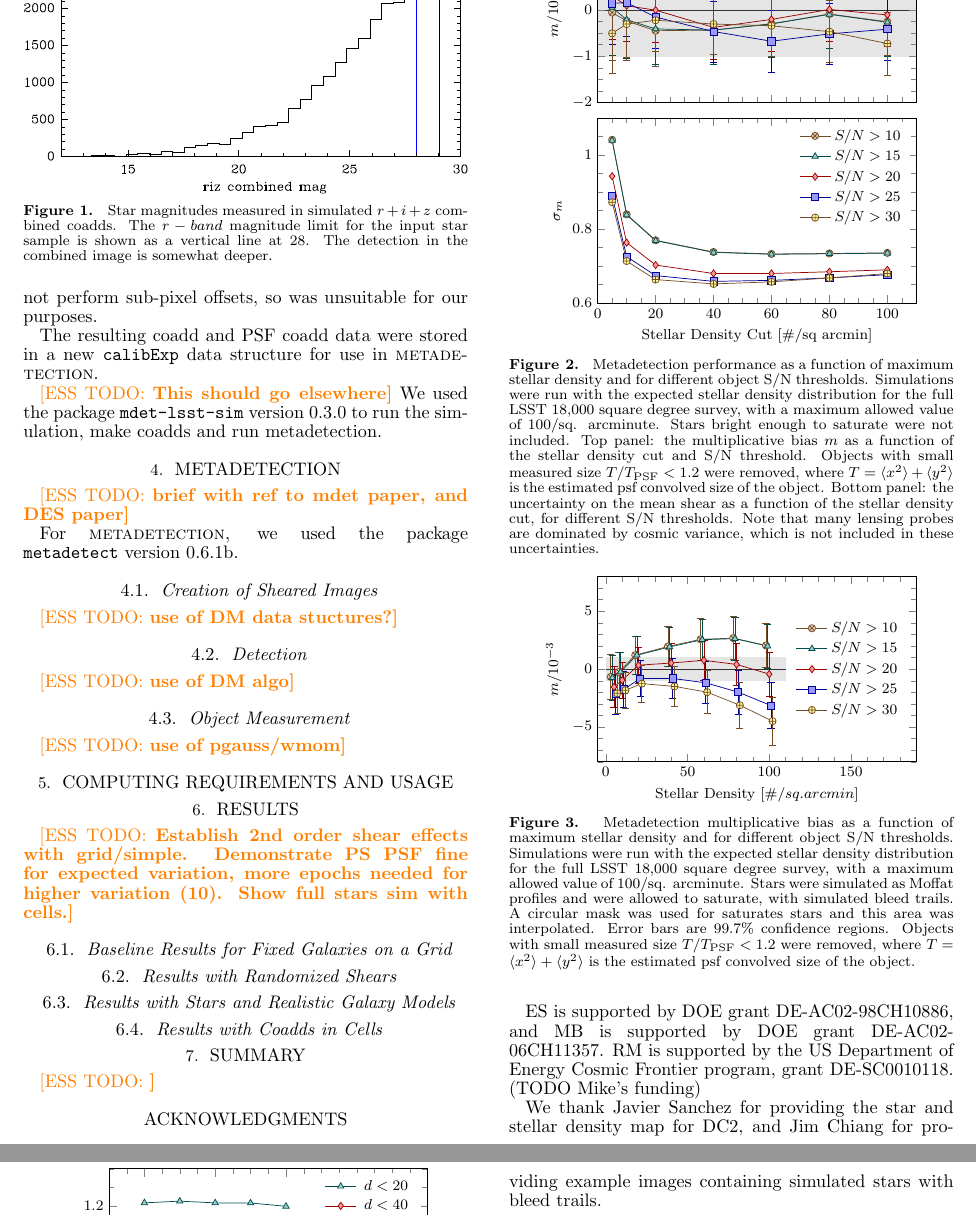
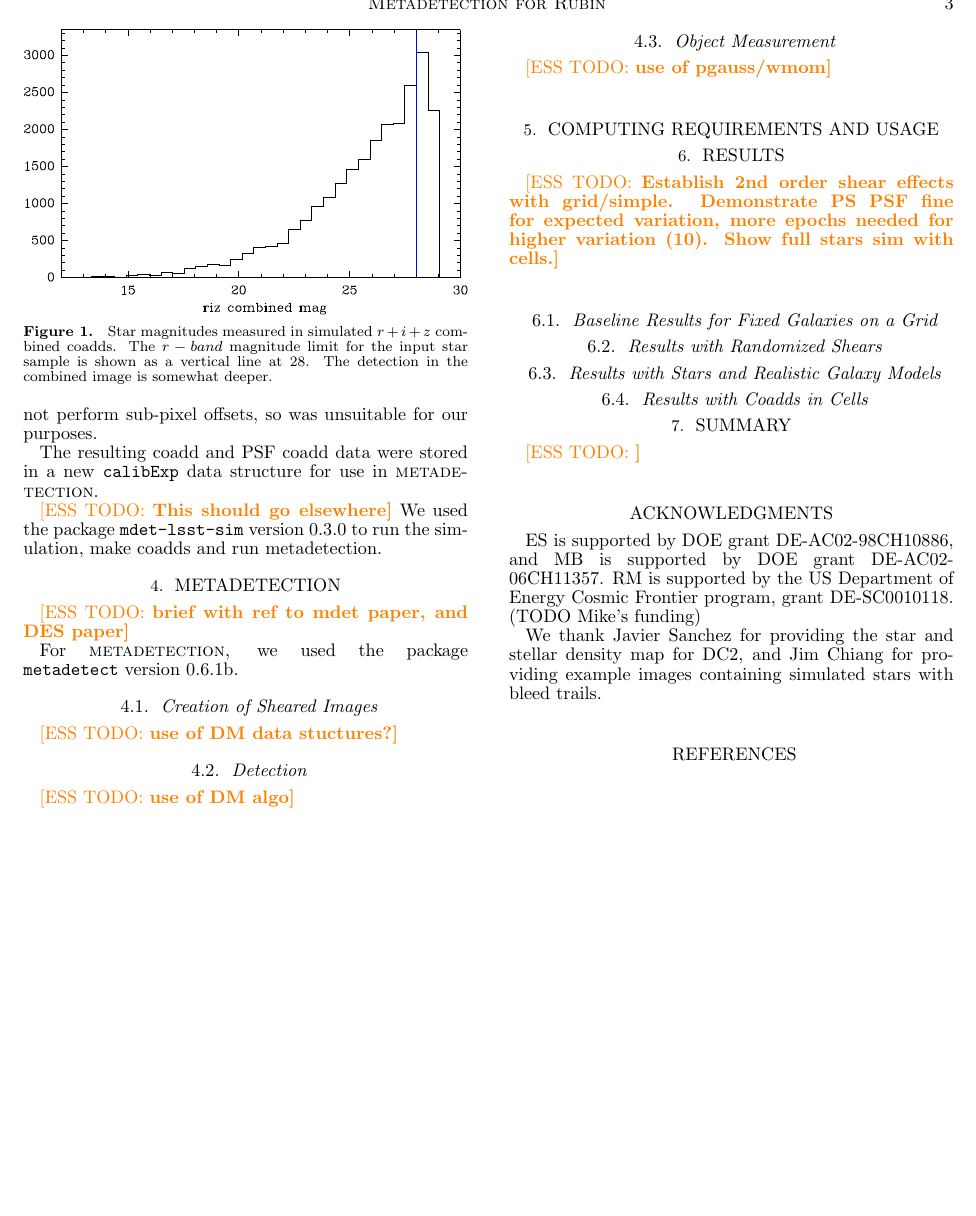
Before and after one commit to esheldon/mdetlsst, a LaTeX document (mdetlsst.tex): two parts of pages 3 and 4 of 4 before the commit and part of page 3 of 3 after it, the two joined at a grey line, cut at the place of the change, the shorter picture padded with empty space. Compiled offline with pdfLaTeX.

Commit message:
comment some figures

```diff
--- a/mdetlsst.tex
+++ b/mdetlsst.tex
@@ -403,227 +403,3 @@ For \mdet, we used the package \texttt{metadetect} version
 \end{figure}
 
 
-\begin{comment}
-\begin{figure}
-    \includegraphics[width=\columnwidth]{code/stardens-bias.pdf}
-    \caption{
-        Bias as a function of minimum stellar density.  The same
-        simulation was used for all points, so the errors are correlated.
-    }
-\end{figure}
-\end{comment}
-
-
-
-\begin{figure}
-    \centering
-\begin{tikzpicture}
-    \begin{groupplot}[
-        legend style={draw=none},
-        group style={group size=1 by 2, vertical sep=0.3cm},
-        xmin=0.0,
-        xmax=110.0,
-        width=0.9\columnwidth,
-        height=0.6\columnwidth,
-        minor tick num=3,
-        axis on top
-    ]
-    \nextgroupplot[
-        ylabel={$m/10^{-3}$},ymin=-2,xticklabels={,,},
-        ymin=-2, ymax=2
-    ]
-
-	\addplot+[name path=A,gray!20,no markers] coordinates {
-        (0.0,-1)
-        (110.0,-1)
-    };
-    \addplot+[name path=B,gray!20,no markers] coordinates {
-        (0.0,1)
-        (110.0,1)
-    };
-
-    \addplot+[gray!20] fill between[of=A and B];
-	\addplot+[black!80,no markers] coordinates {
-        (0.0,0.0)
-        (110.0,0.0)
-    };
-
-	% \addplot+[
-    %     brown!60!black,mark=otimes*, mark options={fill=brown!40},
-    %     error bars/.cd,y dir=both,y explicit] table[x index=0, y index=1, y error index=2
-    % ] {code/m-vs-star-density.txt};
-
-	\addplot+[
-        brown!60!black,mark=otimes*, solid, mark options={fill=brown!40},
-        error bars/.cd,y dir=both,y explicit] table[x index=0, y index=1, y error index=2
-    ] {code/m-vs-star-density-s2n10.txt};
-
-	\addplot+[
-        teal!60!black,mark=triangle*, solid, mark options={fill=teal!40},
-        error bars/.cd,y dir=both,y explicit] table[x index=0, y index=1, y error index=2
-    ] {code/m-vs-star-density-s2n15.txt};
-
-	\addplot+[
-        red!60!black,mark=diamond*, solid, mark options={fill=red!40},
-        error bars/.cd,y dir=both,y explicit] table[x index=0, y index=1, y error index=2
-    ] {code/m-vs-star-density-s2n20.txt};
-
-	\addplot+[
-        blue!60!black,mark=square*, solid, mark options={fill=blue!40},
-        error bars/.cd,y dir=both,y explicit] table[x index=0, y index=1, y error index=2
-    ] {code/m-vs-star-density-s2n25.txt};
-
-	\addplot+[
-        brown!60!black,mark=oplus*, solid, mark options={fill=yellow!40},
-        error bars/.cd,y dir=both,y explicit] table[x index=0, y index=1, y error index=2
-    ] {code/m-vs-star-density-s2n30.txt};
-
-
-
-    % \nextgroupplot[
-    %     ymin=0.93,
-    %     xlabel=Stellar Density Cut {[\#/sq arcmin]},ylabel={$\sigma_m/\sigma_m^{100}$}
-    % ]
-
-	% \addplot+[black!80,no markers] coordinates {
-    %     (0.0,1.0)
-    %     (110.0,1.0)
-    % };
-
-    % \addplot+[
-    %     teal!60!black,mark=triangle*, mark options={fill=teal!40},
-    %     error bars/.cd,y dir=both,y explicit] table[x index=0, y index=3
-    % ] {code/m-vs-star-density.txt};
-
-    \nextgroupplot[
-        xlabel=Stellar Density Cut {[\#/sq arcmin]},ylabel={$\sigma_m$},
-        ymin=0.6, ymax=1.1
-    ]
-
-	\addplot+[
-        brown!60!black,mark=otimes*, solid, mark options={fill=brown!40}
-        ] table[x index=0, y index=2,
-    ] {code/m-vs-star-density-s2n10.txt};
-    \addlegendentry{$S/N > 10$}
-
-	\addplot+[
-        teal!60!black,mark=triangle*, solid, mark options={fill=teal!40}
-        ] table[x index=0, y index=2,
-    ] {code/m-vs-star-density-s2n15.txt};
-    \addlegendentry{$S/N > 15$}
-
-	\addplot+[
-        red!60!black,mark=diamond*, solid, mark options={fill=red!40}
-        ] table[x index=0, y index=2,
-    ] {code/m-vs-star-density-s2n20.txt};
-    \addlegendentry{$S/N > 20$}
-
-	\addplot+[
-        blue!60!black,mark=square*, solid, mark options={fill=blue!40}
-        ] table[x index=0, y index=2,
-    ] {code/m-vs-star-density-s2n25.txt};
-    \addlegendentry{$S/N > 25$}
-
-	\addplot+[
-        brown!60!black,mark=oplus*, solid, mark options={fill=yellow!40}
-        ] table[x index=0, y index=2,
-    ] {code/m-vs-star-density-s2n30.txt};
-    \addlegendentry{$S/N > 30$}
-
-
-    \end{groupplot}
-\end{tikzpicture}
-
-    \caption{ Metadetection performance as a function of maximum stellar
-    density and for different object S/N thresholds.  Simulations were run with
-    the expected stellar density distribution for the full LSST 18,000 square
-    degree survey, with a maximum allowed value of 100/sq. arcminute.  Stars
-    bright enough to saturate were not included.  Top panel:  the
-    multiplicative bias $m$ as a function of the stellar density cut and S/N
-    threshold.  Objects with small measured size $T/T_{\mathrm{PSF}} < 1.2$
-    were removed, where $T = \langle x^2 \rangle + \langle y^2 \rangle$ is the
-    estimated psf convolved size of the object.  Bottom panel: the uncertainty
-    on the mean shear as a function of the stellar density cut, for different
-    S/N thresholds.  Note that many lensing probes are dominated by cosmic
-    variance, which is not included in these uncertainties.  }
-
-\end{figure}
-
-
-\begin{figure}
-    \centering
-\begin{tikzpicture}
-    \begin{axis}[
-        legend style={draw=none,at={(0.97,0.5)},anchor=east},
-        ylabel={$m/10^{-3}$},
-        xlabel={Stellar Density $[\#/sq. arcmin]$},
-        xmin=-5.0,
-        xmax=190.0,
-        ymin=-8,
-        ymax=8,
-        width=0.9\columnwidth,
-        height=0.6\columnwidth,
-        minor tick num=4,
-        axis on top
-    ]
-
-	\addplot+[name path=A,gray!20,no markers, forget plot] coordinates {
-        (0.0,-1)
-        (110.0,-1)
-    };
-    \addplot+[name path=B,gray!20,no markers, forget plot] coordinates {
-        (0.0,1)
-        (110.0,1)
-    };
-
-    \addplot+[gray!20, forget plot] fill between[of=A and B];
-	\addplot+[black!80,no markers, forget plot] coordinates {
-        (0.0,0.0)
-        (110.0,0.0)
-    };
-
-	\addplot+[
-        brown!60!black,mark=otimes*, solid, mark options={fill=brown!40},
-        error bars/.cd,y dir=both,y explicit] table[x index=0, y index=1, y error index=2
-    ] {code/mc-results-run-drsBMWRIZ-v1/m-vs-star-density-s2n10.txt};
-    \addlegendentry{$S/N > 10$}
-
-	\addplot+[
-        teal!60!black,mark=triangle*, solid, mark options={fill=teal!40},
-        error bars/.cd,y dir=both,y explicit] table[x index=0, y index=1, y error index=2
-    ] {code/mc-results-run-drsBMWRIZ-v1/m-vs-star-density-s2n15.txt};
-    \addlegendentry{$S/N > 15$}
-
-	\addplot+[
-        red!60!black,mark=diamond*, solid, mark options={fill=red!40},
-        error bars/.cd,y dir=both,y explicit] table[x index=0, y index=1, y error index=2
-    ] {code/mc-results-run-drsBMWRIZ-v1/m-vs-star-density-s2n20.txt};
-    \addlegendentry{$S/N > 20$}
-
-	\addplot+[
-        blue!60!black,mark=square*, solid, mark options={fill=blue!40},
-        error bars/.cd,y dir=both,y explicit] table[x index=0, y index=1, y error index=2
-    ] {code/mc-results-run-drsBMWRIZ-v1/m-vs-star-density-s2n25.txt};
-    \addlegendentry{$S/N > 25$}
-
-	\addplot+[
-        brown!60!black,mark=oplus*, solid, mark options={fill=yellow!40},
-        error bars/.cd,y dir=both,y explicit] table[x index=0, y index=1, y error index=2
-    ] {code/mc-results-run-drsBMWRIZ-v1/m-vs-star-density-s2n30.txt};
-    \addlegendentry{$S/N > 30$}
-
-
-    \end{axis}
-
-\end{tikzpicture}
-
-    \caption{ Metadetection multiplicative bias as a function of maximum
-    stellar density and for different object S/N thresholds.  Simulations were
-    run with the expected stellar density distribution for the full LSST 18,000
-    square degree survey, with a maximum allowed value of 100/sq. arcminute.
-    Stars were simulated as Moffat profiles and were allowed to saturate, with
-    simulated bleed trails.  A circular mask was used for saturates stars and
-    this area was interpolated.  Error bars are 99.7\% confidence regions.
-    Objects with small measured size $T/T_{\mathrm{PSF}} < 1.2$ were removed,
-    where $T = \langle x^2 \rangle + \langle y^2 \rangle$ is the estimated psf
-    convolved size of the object.}
@@ -683 +405,0 @@ For \mdet, we used the package \texttt{metadetect} version
-	\end{axis}
@@ -689 +405,0 @@ For \mdet, we used the package \texttt{metadetect} version
-    density was drawn from the expected distribution for the full LSST 18,000
@@ -693,2 +405,0 @@ For \mdet, we used the package \texttt{metadetect} version
-    objects with size $T/T_{\mathrm{PSF}} > 1.2$ were used, where $T = \langle
-    x^2 \rangle + \langle y^2 \rangle$ is the estimated psf convolved size of
@@ -698,7 +406,287 @@ For \mdet, we used the package \texttt{metadetect} version
-    lensing probes are dominated by cosmic variance, which is not included in
-    these uncertainties.  }
-
-\end{figure}
+% \begin{figure}
+%     \centering
+% \begin{tikzpicture}
+%     \begin{groupplot}[
+%         legend style={draw=none},
+%         group style={group size=1 by 2, vertical sep=0.3cm},
+%         xmin=0.0,
+%         xmax=110.0,
+%         width=0.9\columnwidth,
+%         height=0.6\columnwidth,
+%         minor tick num=3,
+%         axis on top
+%     ]
+%     \nextgroupplot[
+%         ylabel={$m/10^{-3}$},ymin=-2,xticklabels={,,},
+%         ymin=-2, ymax=2
+%     ]
+%
+% 	\addplot+[name path=A,gray!20,no markers] coordinates {
+%         (0.0,-1)
+%         (110.0,-1)
+%     };
+%     \addplot+[name path=B,gray!20,no markers] coordinates {
+%         (0.0,1)
+%         (110.0,1)
+%     };
+%
+%     \addplot+[gray!20] fill between[of=A and B];
+% 	\addplot+[black!80,no markers] coordinates {
+%         (0.0,0.0)
+%         (110.0,0.0)
+%     };
+%
+% 	% \addplot+[
+%     %     brown!60!black,mark=otimes*, mark options={fill=brown!40},
+%     %     error bars/.cd,y dir=both,y explicit] table[x index=0, y index=1, y error index=2
+%     % ] {code/m-vs-star-density.txt};
+%
+% 	\addplot+[
+%         brown!60!black,mark=otimes*, solid, mark options={fill=brown!40},
+%         error bars/.cd,y dir=both,y explicit] table[x index=0, y index=1, y error index=2
+%     ] {code/m-vs-star-density-s2n10.txt};
+%
+% 	\addplot+[
+%         teal!60!black,mark=triangle*, solid, mark options={fill=teal!40},
+%         error bars/.cd,y dir=both,y explicit] table[x index=0, y index=1, y error index=2
+%     ] {code/m-vs-star-density-s2n15.txt};
+%
+% 	\addplot+[
+%         red!60!black,mark=diamond*, solid, mark options={fill=red!40},
+%         error bars/.cd,y dir=both,y explicit] table[x index=0, y index=1, y error index=2
+%     ] {code/m-vs-star-density-s2n20.txt};
+%
+% 	\addplot+[
+%         blue!60!black,mark=square*, solid, mark options={fill=blue!40},
+%         error bars/.cd,y dir=both,y explicit] table[x index=0, y index=1, y error index=2
+%     ] {code/m-vs-star-density-s2n25.txt};
+%
+% 	\addplot+[
+%         brown!60!black,mark=oplus*, solid, mark options={fill=yellow!40},
+%         error bars/.cd,y dir=both,y explicit] table[x index=0, y index=1, y error index=2
+%     ] {code/m-vs-star-density-s2n30.txt};
+%
+%
+%
+%     % \nextgroupplot[
+%     %     ymin=0.93,
+%     %     xlabel=Stellar Density Cut {[\#/sq arcmin]},ylabel={$\sigma_m/\sigma_m^{100}$}
+%     % ]
+%
+% 	% \addplot+[black!80,no markers] coordinates {
+%     %     (0.0,1.0)
+%     %     (110.0,1.0)
+%     % };
+%
+%     % \addplot+[
+%     %     teal!60!black,mark=triangle*, mark options={fill=teal!40},
+%     %     error bars/.cd,y dir=both,y explicit] table[x index=0, y index=3
+%     % ] {code/m-vs-star-density.txt};
+%
+%     \nextgroupplot[
+%         xlabel=Stellar Density Cut {[\#/sq arcmin]},ylabel={$\sigma_m$},
+%         ymin=0.6, ymax=1.1
+%     ]
+%
+% 	\addplot+[
+%         brown!60!black,mark=otimes*, solid, mark options={fill=brown!40}
+%         ] table[x index=0, y index=2,
+%     ] {code/m-vs-star-density-s2n10.txt};
+%     \addlegendentry{$S/N > 10$}
+%
+% 	\addplot+[
+%         teal!60!black,mark=triangle*, solid, mark options={fill=teal!40}
+%         ] table[x index=0, y index=2,
+%     ] {code/m-vs-star-density-s2n15.txt};
+%     \addlegendentry{$S/N > 15$}
+%
+% 	\addplot+[
+%         red!60!black,mark=diamond*, solid, mark options={fill=red!40}
+%         ] table[x index=0, y index=2,
+%     ] {code/m-vs-star-density-s2n20.txt};
+%     \addlegendentry{$S/N > 20$}
+%
+% 	\addplot+[
+%         blue!60!black,mark=square*, solid, mark options={fill=blue!40}
+%         ] table[x index=0, y index=2,
+%     ] {code/m-vs-star-density-s2n25.txt};
+%     \addlegendentry{$S/N > 25$}
+%
+% 	\addplot+[
+%         brown!60!black,mark=oplus*, solid, mark options={fill=yellow!40}
+%         ] table[x index=0, y index=2,
+%     ] {code/m-vs-star-density-s2n30.txt};
+%     \addlegendentry{$S/N > 30$}
+%
+%
+%     \end{groupplot}
+% \end{tikzpicture}
+%
+%     \caption{ Metadetection performance as a function of maximum stellar
+%     density and for different object S/N thresholds.  Simulations were run with
+%     the expected stellar density distribution for the full LSST 18,000 square
+%     degree survey, with a maximum allowed value of 100/sq. arcminute.  Stars
+%     bright enough to saturate were not included.  Top panel:  the
+%     multiplicative bias $m$ as a function of the stellar density cut and S/N
+%     threshold.  Objects with small measured size $T/T_{\mathrm{PSF}} < 1.2$
+%     were removed, where $T = \langle x^2 \rangle + \langle y^2 \rangle$ is the
+%     estimated psf convolved size of the object.  Bottom panel: the uncertainty
+%     on the mean shear as a function of the stellar density cut, for different
+%     S/N thresholds.  Note that many lensing probes are dominated by cosmic
+%     variance, which is not included in these uncertainties.  }
+%
+% \end{figure}
+%
+%
+% \begin{figure}
+%     \centering
+% \begin{tikzpicture}
+%     \begin{axis}[
+%         legend style={draw=none,at={(0.97,0.5)},anchor=east},
+%         ylabel={$m/10^{-3}$},
+%         xlabel={Stellar Density $[\#/sq. arcmin]$},
+%         xmin=-5.0,
+%         xmax=190.0,
+%         ymin=-8,
+%         ymax=8,
+%         width=0.9\columnwidth,
+%         height=0.6\columnwidth,
+%         minor tick num=4,
+%         axis on top
+%     ]
+%
+% 	\addplot+[name path=A,gray!20,no markers, forget plot] coordinates {
+%         (0.0,-1)
+%         (110.0,-1)
+%     };
+%     \addplot+[name path=B,gray!20,no markers, forget plot] coordinates {
+%         (0.0,1)
+%         (110.0,1)
+%     };
+%
+%     \addplot+[gray!20, forget plot] fill between[of=A and B];
+% 	\addplot+[black!80,no markers, forget plot] coordinates {
+%         (0.0,0.0)
+%         (110.0,0.0)
+%     };
+%
+% 	\addplot+[
+%         brown!60!black,mark=otimes*, solid, mark options={fill=brown!40},
+%         error bars/.cd,y dir=both,y explicit] table[x index=0, y index=1, y error index=2
+%     ] {code/mc-results-run-drsBMWRIZ-v1/m-vs-star-density-s2n10.txt};
+%     \addlegendentry{$S/N > 10$}
+%
+% 	\addplot+[
+%         teal!60!black,mark=triangle*, solid, mark options={fill=teal!40},
+%         error bars/.cd,y dir=both,y explicit] table[x index=0, y index=1, y error index=2
+%     ] {code/mc-results-run-drsBMWRIZ-v1/m-vs-star-density-s2n15.txt};
+%     \addlegendentry{$S/N > 15$}
+%
+% 	\addplot+[
+%         red!60!black,mark=diamond*, solid, mark options={fill=red!40},
+%         error bars/.cd,y dir=both,y explicit] table[x index=0, y index=1, y error index=2
+%     ] {code/mc-results-run-drsBMWRIZ-v1/m-vs-star-density-s2n20.txt};
+%     \addlegendentry{$S/N > 20$}
+%
+% 	\addplot+[
+%         blue!60!black,mark=square*, solid, mark options={fill=blue!40},
+%         error bars/.cd,y dir=both,y explicit] table[x index=0, y index=1, y error index=2
+%     ] {code/mc-results-run-drsBMWRIZ-v1/m-vs-star-density-s2n25.txt};
+%     \addlegendentry{$S/N > 25$}
+%
+% 	\addplot+[
+%         brown!60!black,mark=oplus*, solid, mark options={fill=yellow!40},
+%         error bars/.cd,y dir=both,y explicit] table[x index=0, y index=1, y error index=2
+%     ] {code/mc-results-run-drsBMWRIZ-v1/m-vs-star-density-s2n30.txt};
+%     \addlegendentry{$S/N > 30$}
+%
+%
+%     \end{axis}
+%
+% \end{tikzpicture}
+%
+%     \caption{ Metadetection multiplicative bias as a function of maximum
+%     stellar density and for different object S/N thresholds.  Simulations were
+%     run with the expected stellar density distribution for the full LSST 18,000
+%     square degree survey, with a maximum allowed value of 100/sq. arcminute.
+%     Stars were simulated as Moffat profiles and were allowed to saturate, with
+%     simulated bleed trails.  A circular mask was used for saturates stars and
+%     this area was interpolated.  Error bars are 99.7\% confidence regions.
+%     Objects with small measured size $T/T_{\mathrm{PSF}} < 1.2$ were removed,
+%     where $T = \langle x^2 \rangle + \langle y^2 \rangle$ is the estimated psf
+%     convolved size of the object.}
+%
+% \end{figure}
+%
+%
+%
+%
+%
+% \begin{figure}
+%     \centering
+% \begin{tikzpicture}
+%
+% 	\begin{axis}[
+%         legend style={draw=none},
+%         xlabel=min S/N,
+%         ylabel={$\sigma/\sigma_{\mathrm{no~stars}}$},
+%         xmin=5.0,
+%         xmax=50.0,
+%         ymin=1.1,
+%         ymax=1.225,
+%         width=0.9\columnwidth,
+%         height=0.6\columnwidth,
+%         minor tick num=3,
+%         axis on top
+% 	]
+%
+% 	%\addplot+[black,no markers] coordinates {
+%     %    (0.0,1.0)
+%     %    (110.0,1.0)
+%     %};
+%
+%
+%         %\addplot+[brown!60!black,mark=otimes*, solid, mark options={fill=brown!40}]
+%         %    table[x index=0, y index=1] {code/mc-results-6700/noise-ratio-dcut010.txt};
+%         %\addlegendentry{$d < 10$}
+%
+%         \addplot+[teal!60!black,mark=triangle*, solid, mark options={fill=teal!40}]
+%             table[x index=0, y index=1] {code/mc-results-6700/noise-ratio-dcut020.txt};
+%         \addlegendentry{$d < 20$}
+%
+%         \addplot+[red!60!black,mark=diamond*, solid, mark options={fill=red!40}]
+%             table[x index=0, y index=1] {code/mc-results-6700/noise-ratio-dcut040.txt};
+%         \addlegendentry{$d < 40$}
+%         \addplot+[blue!60!black,mark=square*, solid, mark options={fill=blue!40}]
+%             table[x index=0, y index=1] {code/mc-results-6700/noise-ratio-dcut060.txt};
+%         \addlegendentry{$d < 60$}
+%         \addplot+[brown!60!black,mark=oplus*, solid, mark options={fill=yellow!40}]
+%             table[x index=0, y index=1] {code/mc-results-6700/noise-ratio-dcut080.txt};
+%         \addlegendentry{$d < 80$}
+%         \addplot+[orange!60!black,mark=*, solid, mark options={fill=orange!40}]
+%             table[x index=0, y index=1] {code/mc-results-6700/noise-ratio-dcut100.txt};
+%         \addlegendentry{$d < 100$}
+%
+%
+% 	\end{axis}
+% \end{tikzpicture}
+%
+%     \caption{Increased noise in the recovered shear when stars are present in
+%     the simulation, compared to a simulation without stars, as a function of
+%     the minimum signal-to-noise ratio and maximum stellar density.  The stellar
+%     density was drawn from the expected distribution for the full LSST 18,000
+%     square degree survey, including regions with density as high as 100 per
+%     square arcmin.  Stars were allowed to saturate, and a fixed size star mask
+%     was used, but no bleed trails were present.  To select galaxies, only
+%     objects with size $T/T_{\mathrm{PSF}} > 1.2$ were used, where $T = \langle
+%     x^2 \rangle + \langle y^2 \rangle$ is the estimated psf convolved size of
+%     the object.  The lowest absolute noise is for $S/N > 10$ and a liberal cut
+%     on stellar density at $d < 60$, which also results in the smallest
+%     increase in noise relative to a simulation with no stars.  Note that many
+%     lensing probes are dominated by cosmic variance, which is not included in
+%     these uncertainties.  }
+%
+% \end{figure}
 
 
 
```
Also changed, not shown: mdetlsst.tex (64 more changed lines).
